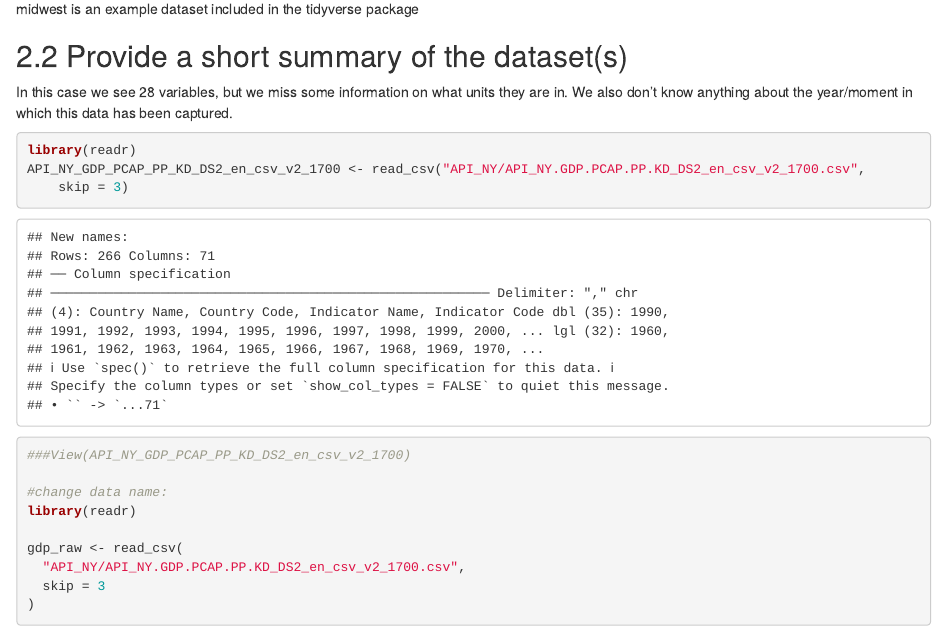
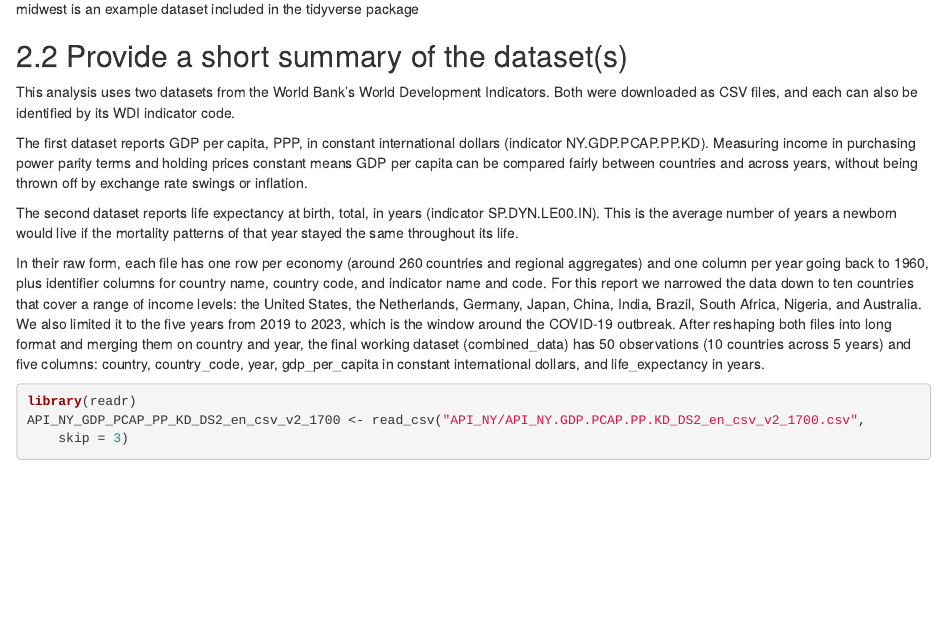
Before and after one commit to Brian921013/Group-6-assignment, an R Markdown document (Template_Assignment.Rmd): the page in a window 1100 px wide, from 900 px down. Rendered offline with R 4.5, knitr and Pandoc, with nearby package versions.

Commit message:
Update Template_Assignment.Rmd

````diff
--- a/Template_Assignment.Rmd
+++ b/Template_Assignment.Rmd
@@ -84,8 +84,14 @@
 
 ## 2.2 Provide a short summary of the dataset(s)
 
+This analysis uses two datasets from the World Bank's World Development Indicators. Both were downloaded as CSV files, and each can also be identified by its WDI indicator code.
 
-In this case we see 28 variables, but we miss some information on what units they are in. We also don't know anything about the year/moment in which this data has been captured.
+The first dataset reports GDP per capita, PPP, in constant international dollars (indicator NY.GDP.PCAP.PP.KD). Measuring income in purchasing power parity terms and holding prices constant means GDP per capita can be compared fairly between countries and across years, without being thrown off by exchange rate swings or inflation.
+
+The second dataset reports life expectancy at birth, total, in years (indicator SP.DYN.LE00.IN). This is the average number of years a newborn would live if the mortality patterns of that year stayed the same throughout its life.
+
+In their raw form, each file has one row per economy (around 260 countries and regional aggregates) and one column per year going back to 1960, plus identifier columns for country name, country code, and indicator name and code. For this report we narrowed the data down to ten countries that cover a range of income levels: the United States, the Netherlands, Germany, Japan, China, India, Brazil, South Africa, Nigeria, and Australia. We also limited it to the five years from 2019 to 2023, which is the window around the COVID-19 outbreak.
+After reshaping both files into long format and merging them on country and year, the final working dataset (combined_data) has 50 observations (10 countries across 5 years) and five columns: country, country_code, year, gdp_per_capita in constant international dollars, and life_expectancy in years.
 
 
 ```{r}
````
